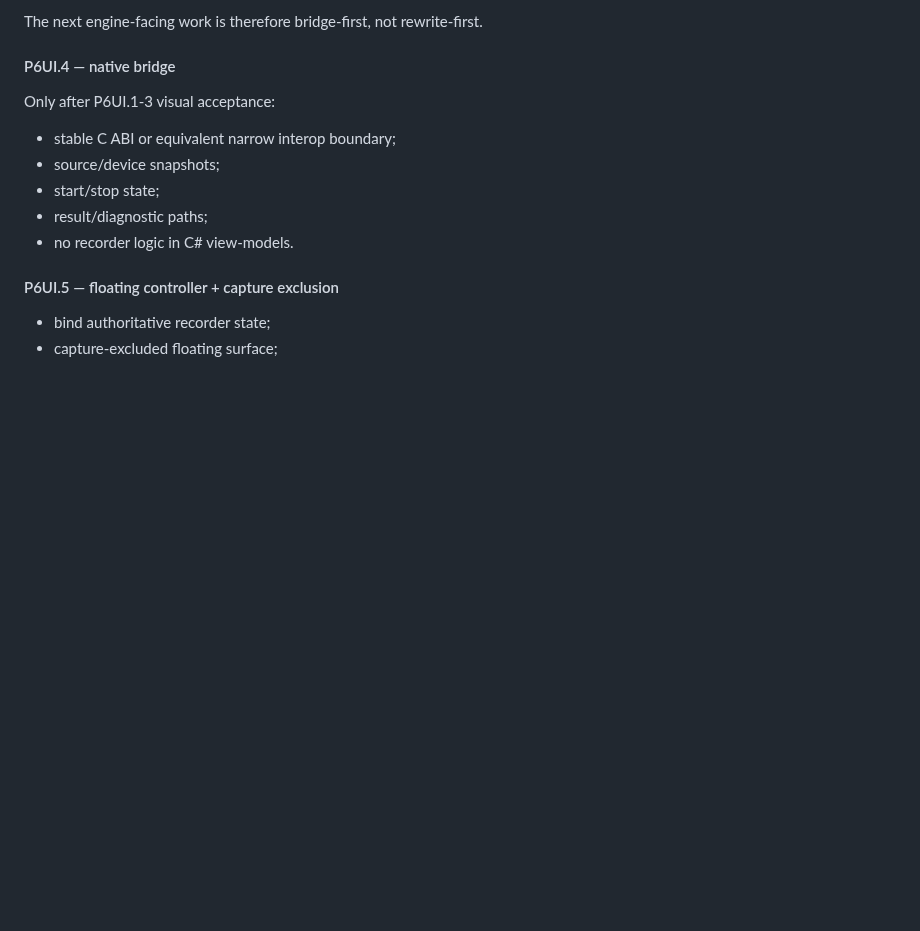
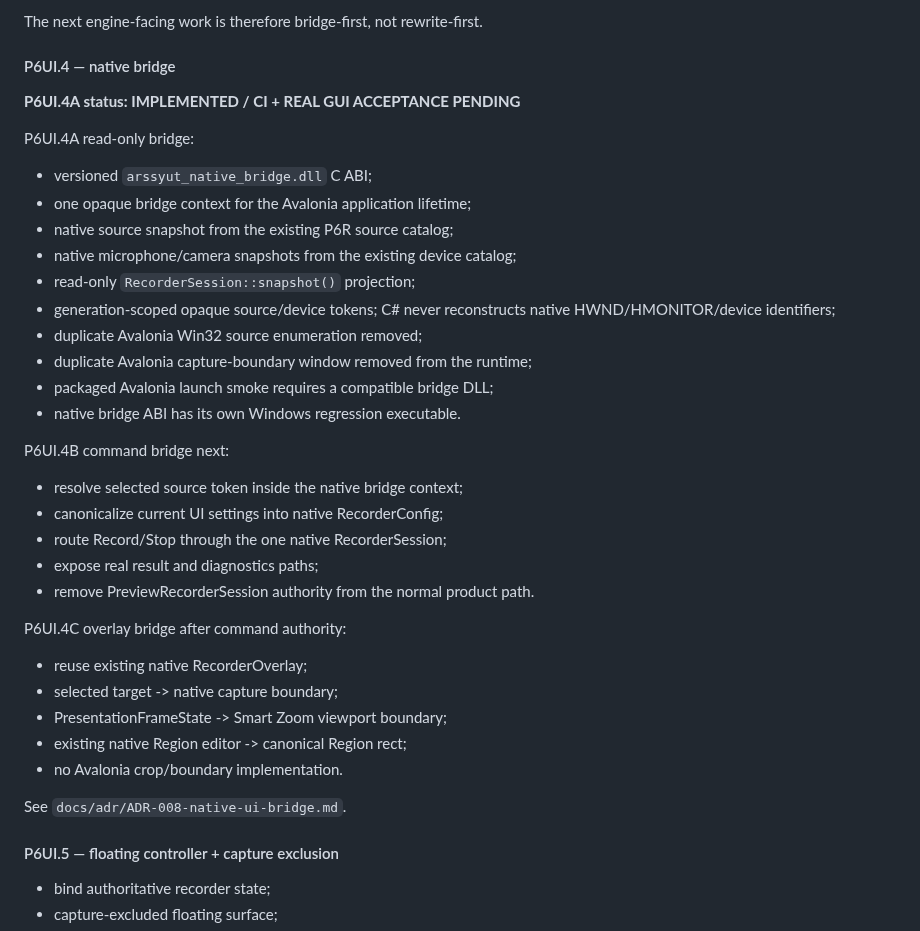
Before and after one commit to masarray/arssyut, a Markdown page: docs/ROADMAP.md, the part around the change. Drawn GitHub-style; blank space fills up the shorter version.

Commit message:
docs: mark P6UI.4A read-only native bridge implemented

```diff
--- a/docs/ROADMAP.md
+++ b/docs/ROADMAP.md
@@ -859,12 +859,36 @@ The next engine-facing work is therefore bridge-first, not rewrite-first.
 
 #### P6UI.4 — native bridge
 
-Only after P6UI.1-3 visual acceptance:
-- stable C ABI or equivalent narrow interop boundary;
-- source/device snapshots;
-- start/stop state;
-- result/diagnostic paths;
-- no recorder logic in C# view-models.
+**P6UI.4A status: IMPLEMENTED / CI + REAL GUI ACCEPTANCE PENDING**
+
+P6UI.4A read-only bridge:
+- versioned `arssyut_native_bridge.dll` C ABI;
+- one opaque bridge context for the Avalonia application lifetime;
+- native source snapshot from the existing P6R source catalog;
+- native microphone/camera snapshots from the existing device catalog;
+- read-only `RecorderSession::snapshot()` projection;
+- generation-scoped opaque source/device tokens; C# never reconstructs native
+  HWND/HMONITOR/device identifiers;
+- duplicate Avalonia Win32 source enumeration removed;
+- duplicate Avalonia capture-boundary window removed from the runtime;
+- packaged Avalonia launch smoke requires a compatible bridge DLL;
+- native bridge ABI has its own Windows regression executable.
+
+P6UI.4B command bridge next:
+- resolve selected source token inside the native bridge context;
+- canonicalize current UI settings into native RecorderConfig;
+- route Record/Stop through the one native RecorderSession;
+- expose real result and diagnostics paths;
+- remove PreviewRecorderSession authority from the normal product path.
+
+P6UI.4C overlay bridge after command authority:
+- reuse existing native RecorderOverlay;
+- selected target -> native capture boundary;
+- PresentationFrameState -> Smart Zoom viewport boundary;
+- existing native Region editor -> canonical Region rect;
+- no Avalonia crop/boundary implementation.
+
+See `docs/adr/ADR-008-native-ui-bridge.md`.
 
 #### P6UI.5 — floating controller + capture exclusion
 
```
